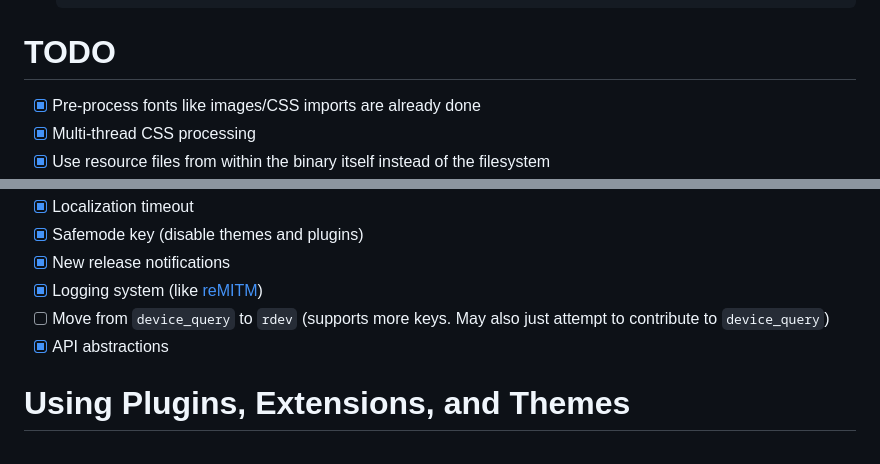
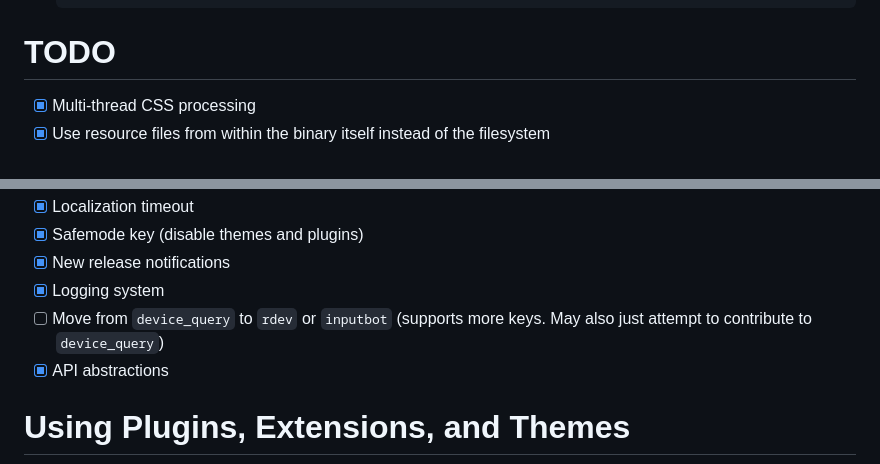
Before and after one commit to SpikeHD/Dorion, a Markdown page: README.md, 2 parts joined by grey strips. GitHub-like rendering.

Commit message:
fix: readme update

```diff
--- a/README.md
+++ b/README.md
@@ -315,7 +315,6 @@ All built files will be in `src-tauri/target/(release|debug)/`. Installation fil
 
 # TODO
 
-* [x] Pre-process fonts like images/CSS imports are already done
 * [x] Multi-thread CSS processing
 * [x] Use resource files from within the binary itself instead of the filesystem
 * [x] Desktop notifications
@@ -330,8 +329,8 @@ All built files will be in `src-tauri/target/(release|debug)/`. Installation fil
 * [x] Localization timeout
 * [x] Safemode key (disable themes and plugins)
 * [x] New release notifications
-* [x] Logging system (like [reMITM](https://github.com/SpikeHD/reMITM))
-* [ ] Move from `device_query` to `rdev` (supports more keys. May also just attempt to contribute to `device_query`)
+* [x] Logging system
+* [ ] Move from `device_query` to `rdev` or `inputbot` (supports more keys. May also just attempt to contribute to `device_query`)
 * [x] API abstractions
 
 # Using Plugins, Extensions, and Themes
```
